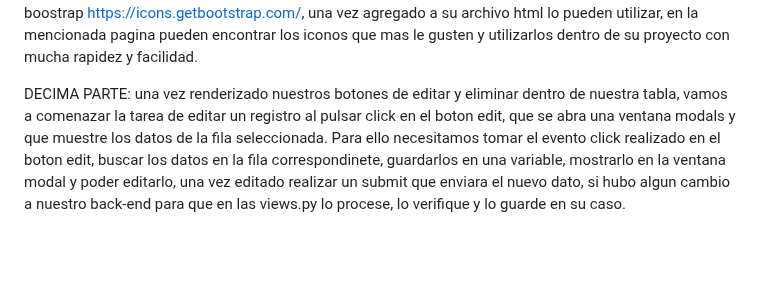
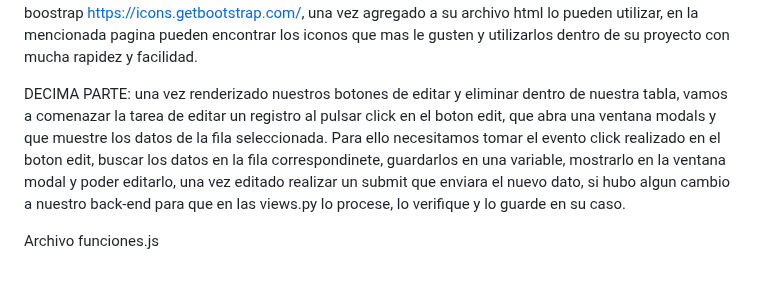
Before and after one commit to Iralak07/Aplicacio-n-web-CRUD-con-Django-JavaScript-y-Ajax-, a Markdown page: README.md, the part around the change. Rendered like a GitHub page; blank space fills up the shorter version.

```diff
--- a/README.md
+++ b/README.md
@@ -697,4 +697,6 @@ Vemos como en la opcion columns hemos agregado un {"data": [1]}, esto es en razo
 
 Hemos renderizado los datos que se muestran en la columna opciones, colocando dos botones "edit" y "delete", que nos servira para editar un registro o eliminarlo en su caso. Vuelvo a reiterar que no me centrare en la parte estetica de nuestra pagina sino en su funcionalidad, al realizar el renderizado de los botones pueden agregar las clases de boostrap como asi tambien los iconos de la siguiente pagina  de boostrap https://icons.getbootstrap.com/, una vez agregado a su archivo html lo pueden utilizar, en la mencionada pagina pueden encontrar los iconos que mas le gusten y utilizarlos dentro de su proyecto con mucha rapidez y facilidad.
 
-DECIMA PARTE: una vez renderizado nuestros botones de editar y eliminar dentro de nuestra tabla,  vamos a comenazar la tarea de editar un registro al pulsar click en el boton edit, que se abra una ventana modals y que muestre los datos de la fila seleccionada. Para ello necesitamos tomar el evento click realizado en el boton edit, buscar los datos en la fila correspondinete, guardarlos en una variable, mostrarlo en la ventana modal y poder editarlo, una vez editado realizar un submit que enviara el nuevo dato, si hubo algun cambio a nuestro back-end para que en las views.py lo procese, lo verifique y lo guarde en su caso.
+DECIMA PARTE: una vez renderizado nuestros botones de editar y eliminar dentro de nuestra tabla,  vamos a comenazar la tarea de editar un registro al pulsar click en el boton edit, que abra una ventana modals y que muestre los datos de la fila seleccionada. Para ello necesitamos tomar el evento click realizado en el boton edit, buscar los datos en la fila correspondinete, guardarlos en una variable, mostrarlo en la ventana modal y poder editarlo, una vez editado realizar un submit que enviara el nuevo dato, si hubo algun cambio a nuestro back-end para que en las views.py lo procese, lo verifique y lo guarde en su caso.
+
+Archivo funciones.js
```
